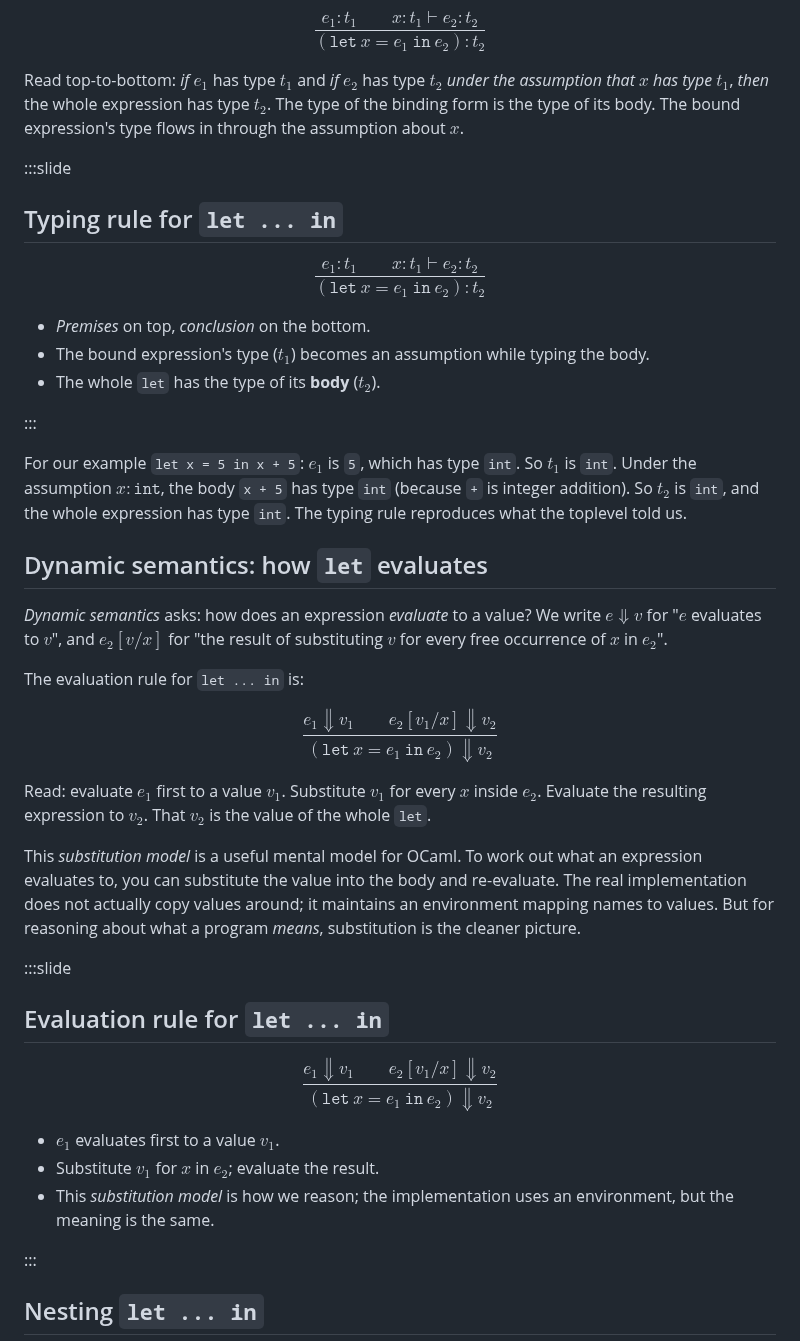
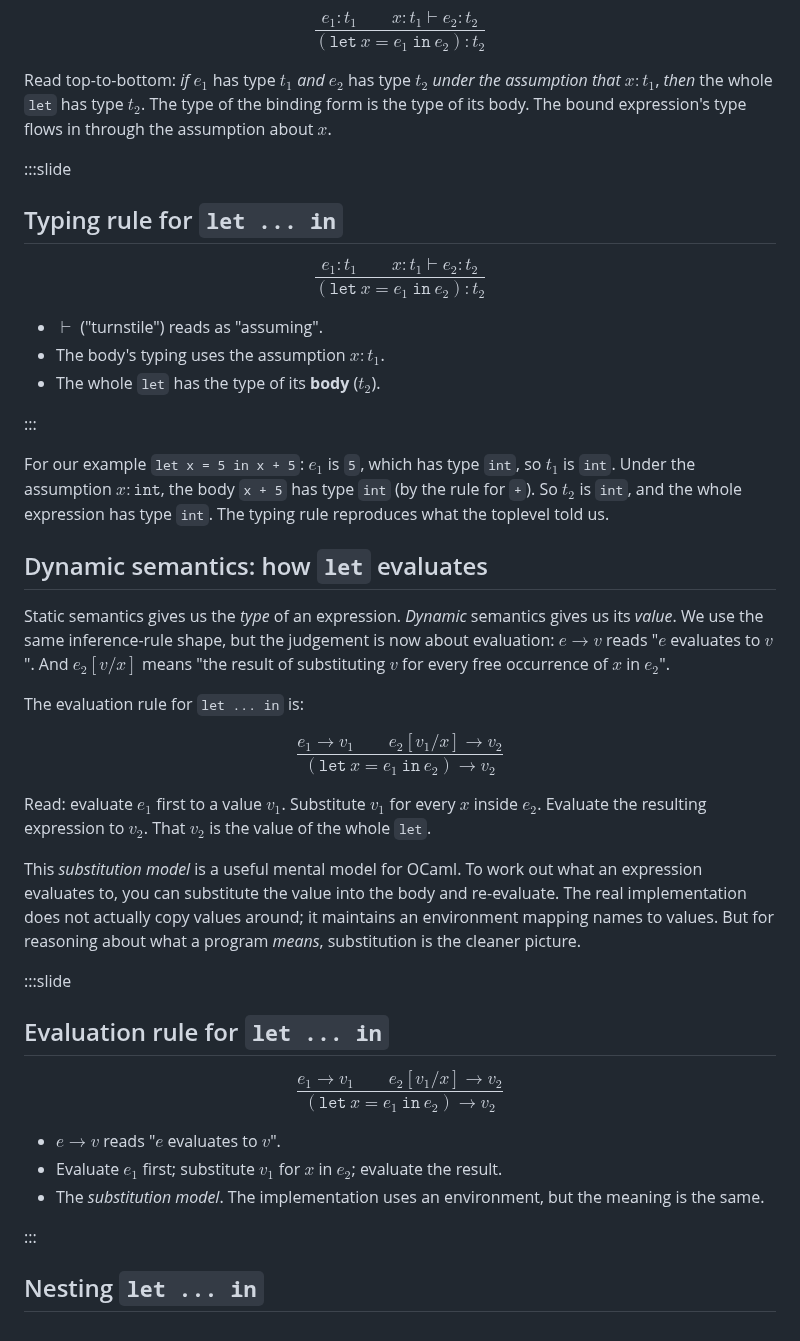
Before and after one commit to SmayanAgarwal/indiafoss-2026-ocaml-workshop, a Markdown page: lectures/M02-L02-let-bindings.md, the part around one of its changes. GitHub-like rendering.

```diff
--- a/lectures/M02-L02-let-bindings.md
+++ b/lectures/M02-L02-let-bindings.md
@@ -150,11 +239,11 @@ $$
       {(\mathtt{let}\ x = e_1\ \mathtt{in}\ e_2) : t_2}
 $$
 
-Read top-to-bottom: *if* $e_1$ has type $t_1$ and *if* $e_2$ has
-type $t_2$ *under the assumption that $x$ has type $t_1$*, *then*
-the whole expression has type $t_2$. The type of the binding form
-is the type of its body. The bound expression's type flows in
-through the assumption about $x$.
+Read top-to-bottom: *if* $e_1$ has type $t_1$ *and* $e_2$ has type
+$t_2$ *under the assumption that $x : t_1$*, *then* the whole `let`
+has type $t_2$. The type of the binding form is the type of its
+body. The bound expression's type flows in through the assumption
+about $x$.
 
 :::slide
 
@@ -165,31 +254,31 @@ $$
       {(\mathtt{let}\ x = e_1\ \mathtt{in}\ e_2) : t_2}
 $$
 
-- *Premises* on top, *conclusion* on the bottom.
-- The bound expression's type ($t_1$) becomes an assumption while
-  typing the body.
+- $\vdash$ ("turnstile") reads as "assuming".
+- The body's typing uses the assumption $x : t_1$.
 - The whole `let` has the type of its **body** ($t_2$).
 
 :::
 
 For our example `let x = 5 in x + 5`: $e_1$ is `5`, which has type
-`int`. So $t_1$ is `int`. Under the assumption $x : \mathtt{int}$,
-the body `x + 5` has type `int` (because `+` is integer addition).
-So $t_2$ is `int`, and the whole expression has type `int`. The
-typing rule reproduces what the toplevel told us.
+`int`, so $t_1$ is `int`. Under the assumption $x : \mathtt{int}$,
+the body `x + 5` has type `int` (by the rule for `+`). So $t_2$ is
+`int`, and the whole expression has type `int`. The typing rule
+reproduces what the toplevel told us.
 
 ## Dynamic semantics: how `let` evaluates
 
-*Dynamic semantics* asks: how does an expression *evaluate* to a
-value? We write $e \Downarrow v$ for "$e$ evaluates to $v$", and
-$e_2[v/x]$ for "the result of substituting $v$ for every free
-occurrence of $x$ in $e_2$".
+Static semantics gives us the *type* of an expression. *Dynamic*
+semantics gives us its *value*. We use the same inference-rule
+shape, but the judgement is now about evaluation: $e \to v$ reads
+"$e$ evaluates to $v$". And $e_2[v/x]$ means "the result of
+substituting $v$ for every free occurrence of $x$ in $e_2$".
 
 The evaluation rule for `let ... in` is:
 
 $$
-\dfrac{e_1 \Downarrow v_1 \qquad e_2[v_1 / x] \Downarrow v_2}
-      {(\mathtt{let}\ x = e_1\ \mathtt{in}\ e_2) \Downarrow v_2}
+\dfrac{e_1 \to v_1 \qquad e_2[v_1 / x] \to v_2}
+      {(\mathtt{let}\ x = e_1\ \mathtt{in}\ e_2) \to v_2}
 $$
 
 Read: evaluate $e_1$ first to a value $v_1$. Substitute $v_1$ for
@@ -208,14 +297,15 @@ mapping names to values. But for reasoning about what a program
 ## Evaluation rule for `let ... in`
 
 $$
-\dfrac{e_1 \Downarrow v_1 \qquad e_2[v_1 / x] \Downarrow v_2}
-      {(\mathtt{let}\ x = e_1\ \mathtt{in}\ e_2) \Downarrow v_2}
+\dfrac{e_1 \to v_1 \qquad e_2[v_1 / x] \to v_2}
+      {(\mathtt{let}\ x = e_1\ \mathtt{in}\ e_2) \to v_2}
 $$
 
-- $e_1$ evaluates first to a value $v_1$.
-- Substitute $v_1$ for $x$ in $e_2$; evaluate the result.
-- This *substitution model* is how we reason; the implementation
-  uses an environment, but the meaning is the same.
+- $e \to v$ reads "$e$ evaluates to $v$".
+- Evaluate $e_1$ first; substitute $v_1$ for $x$ in $e_2$;
+  evaluate the result.
+- The *substitution model*. The implementation uses an environment,
+  but the meaning is the same.
 
 :::
 
```
Also changed, not shown: other parts of lectures/M02-L02-let-bindings.md (+97 -8 lines), lectures/M02-L05-if-expressions.md (+9 -10 lines).
